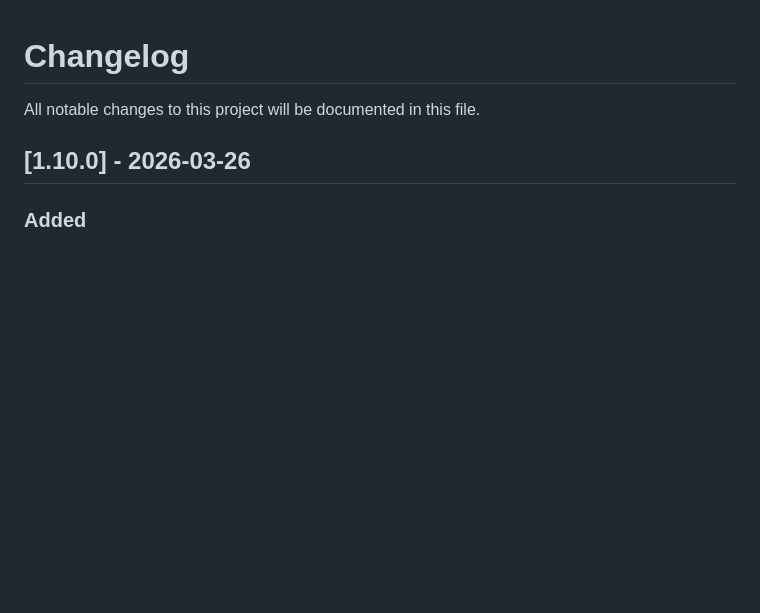
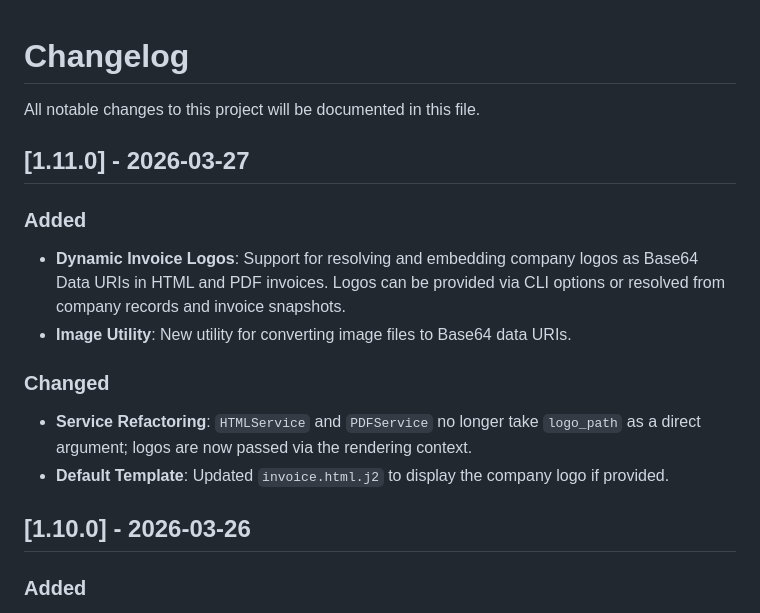
Before and after one commit to romamo/py-invoices, a Markdown page: CHANGELOG.md, the part around the change. Drawn GitHub-style; blank space fills up the shorter version.

Commit message:
docs: update changelog for v1.11.0

```diff
--- a/CHANGELOG.md
+++ b/CHANGELOG.md
@@ -1,6 +1,16 @@
 # Changelog
 
 All notable changes to this project will be documented in this file.
+
+## [1.11.0] - 2026-03-27
+
+### Added
+- **Dynamic Invoice Logos**: Support for resolving and embedding company logos as Base64 Data URIs in HTML and PDF invoices. Logos can be provided via CLI options or resolved from company records and invoice snapshots.
+- **Image Utility**: New utility for converting image files to Base64 data URIs.
+
+### Changed
+- **Service Refactoring**: `HTMLService` and `PDFService` no longer take `logo_path` as a direct argument; logos are now passed via the rendering context.
+- **Default Template**: Updated `invoice.html.j2` to display the company logo if provided.
 
 ## [1.10.0] - 2026-03-26
 
```
